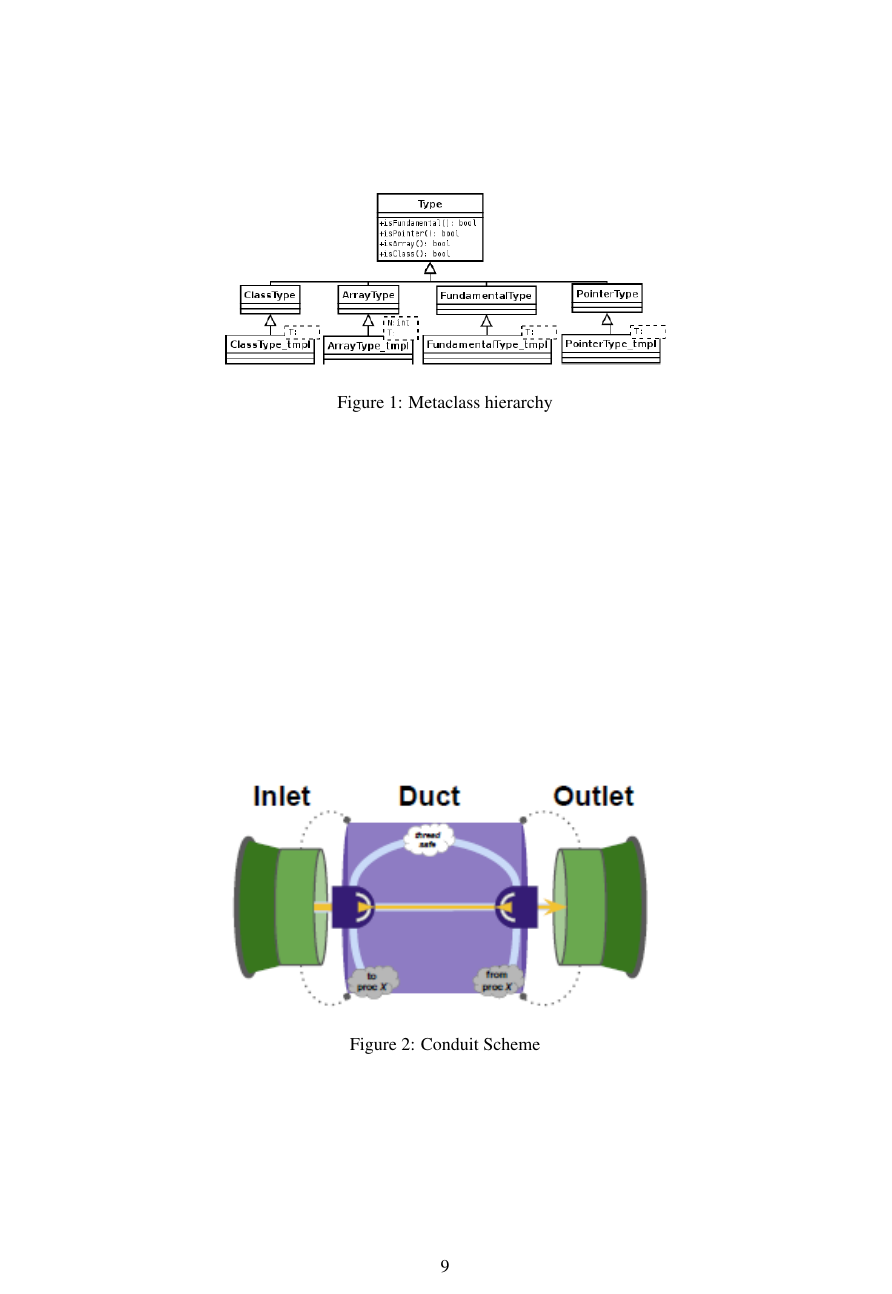
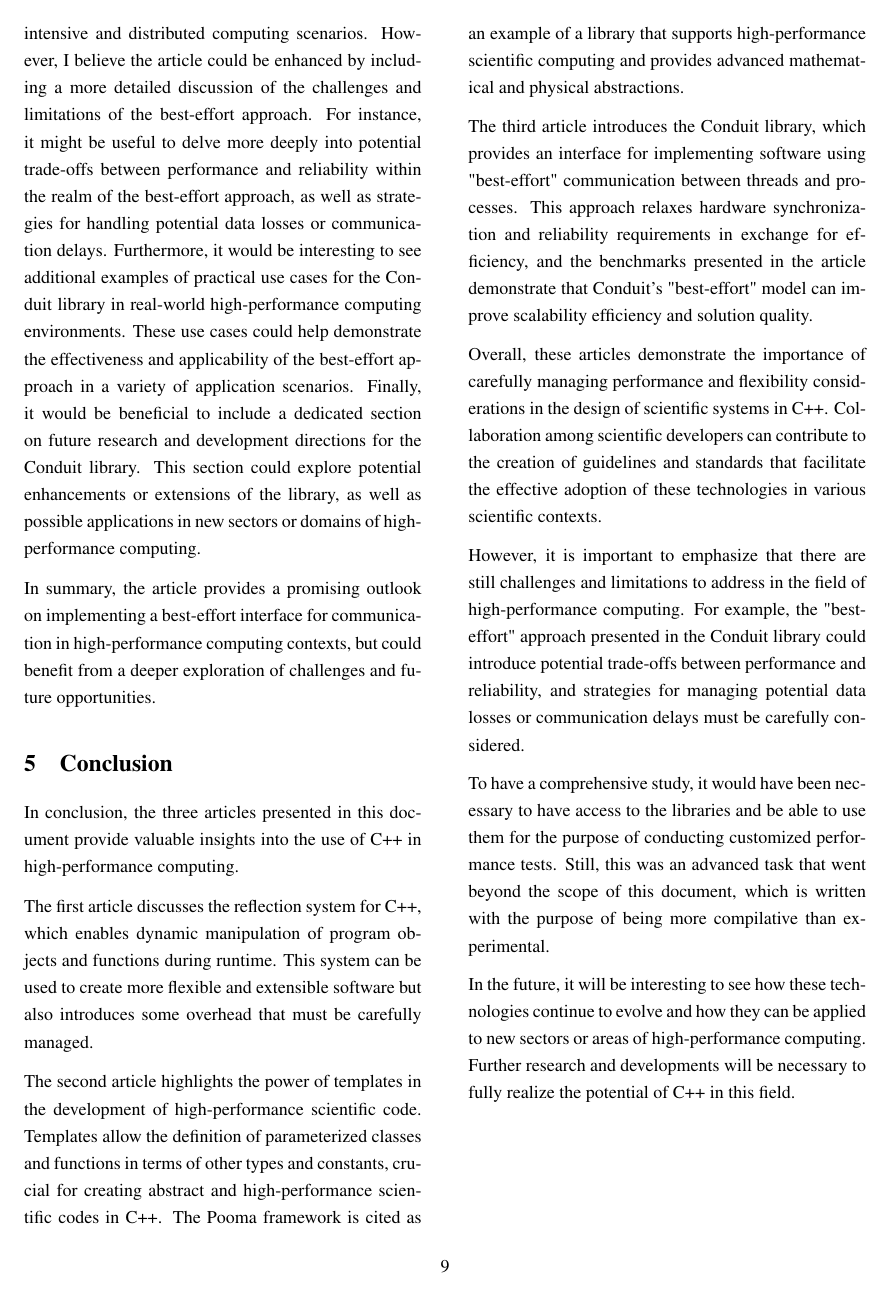
Before and after one commit to Alessandro-Castelli/C-for-High-Performance-Computing, a LaTeX document (Project High Performance Computing (Latex)/High Performance Computing.tex): page 10 of 11 before the commit and page 10 of 12 after it. Compiled offline with pdfLaTeX.

Commit message:
Final Commit

```diff
--- a/Project High Performance Computing (Latex)/High Performance Computing.tex
+++ b/Project High Performance Computing (Latex)/High Performance Computing.tex
@@ -1,7 +1,7 @@
 \documentclass[11pt]{article}
 
 % Impostazioni del documento
-\usepackage[a4paper,top=2cm,bottom=2cm,left=1cm,right=1cm,marginparwidth=2.5cm]{geometry}
+\usepackage[a4paper,top=2cm,bottom=2cm,left=1.5cm,right=1.5cm,marginparwidth=2.5cm]{geometry}
 \usepackage{parskip} % Spazio tra i paragrafi
 \usepackage{setspace} % Interlinea
 \onehalfspacing% Interlinea 1.5
@@ -284,7 +284,22 @@
     Finally, it would be beneficial to include a dedicated section on future research and development directions for the Conduit library. This section could explore potential enhancements or extensions of the library, as well as possible applications in new sectors or domains of high-performance computing.
 
     In summary, the article provides a promising outlook on implementing a best-effort interface for communication in high-performance computing contexts, but could benefit from a deeper exploration of challenges and future opportunities.
+\section{Conclusion}
+In conclusion, the three articles presented in this document provide valuable insights into the use of C++ in high-performance computing.
 
+The first article discusses the reflection system for C++, which enables dynamic manipulation of program objects and functions during runtime. This system can be used to create more flexible and extensible software but also introduces some overhead that must be carefully managed.
+
+The second article highlights the power of templates in the development of high-performance scientific code. Templates allow the definition of parameterized classes and functions in terms of other types and constants, crucial for creating abstract and high-performance scientific codes in C++. The Pooma framework is cited as an example of a library that supports high-performance scientific computing and provides advanced mathematical and physical abstractions.
+
+The third article introduces the Conduit library, which provides an interface for implementing software using "best-effort" communication between threads and processes. This approach relaxes hardware synchronization and reliability requirements in exchange for efficiency, and the benchmarks presented in the article demonstrate that Conduit's "best-effort" model can improve scalability efficiency and solution quality.
+
+Overall, these articles demonstrate the importance of carefully managing performance and flexibility considerations in the design of scientific systems in C++. Collaboration among scientific developers can contribute to the creation of guidelines and standards that facilitate the effective adoption of these technologies in various scientific contexts.
+
+However, it is important to emphasize that there are still challenges and limitations to address in the field of high-performance computing. For example, the "best-effort" approach presented in the Conduit library could introduce potential trade-offs between performance and reliability, and strategies for managing potential data losses or communication delays must be carefully considered.
+
+To have a comprehensive study, it would have been necessary to have access to the libraries and be able to use them for the purpose of conducting customized performance tests. Still, this was an advanced task that went beyond the scope of this document, which is written with the purpose of being more compilative than experimental.
+
+In the future, it will be interesting to see how these technologies continue to evolve and how they can be applied to new sectors or areas of high-performance computing. Further research and developments will be necessary to fully realize the potential of C++ in this field.
 \end{multicols*}
 
 \begin{figure}
```
Also changed, not shown: Project High Performance Computing (Latex)/High Performance Computing.pdf, Project High Performance Computing (Latex)/High Performance Computing.tex (2 more changed lines), 6 other files.
